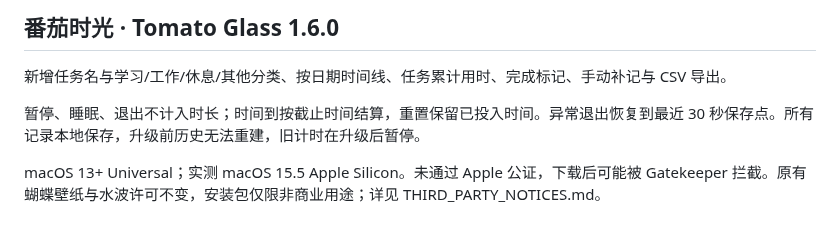
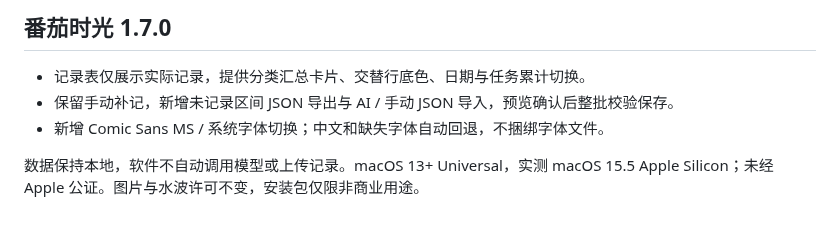
Before and after one commit to George3215/tomato-glass-mac, a Markdown page: docs/RELEASE_NOTES.md, the part around the change. GitHub-like rendering.

```diff
--- a/docs/RELEASE_NOTES.md
+++ b/docs/RELEASE_NOTES.md
@@ -1,7 +1,7 @@
-## 番茄时光 · Tomato Glass 1.6.0
+## 番茄时光 1.7.0
 
-新增任务名与学习/工作/休息/其他分类、按日期时间线、任务累计用时、完成标记、手动补记与 CSV 导出。
+- 记录表仅展示实际记录，提供分类汇总卡片、交替行底色、日期与任务累计切换。
+- 保留手动补记，新增未记录区间 JSON 导出与 AI / 手动 JSON 导入，预览确认后整批校验保存。
+- 新增 Comic Sans MS / 系统字体切换；中文和缺失字体自动回退，不捆绑字体文件。
 
-暂停、睡眠、退出不计入时长；时间到按截止时间结算，重置保留已投入时间。异常退出恢复到最近 30 秒保存点。所有记录本地保存，升级前历史无法重建，旧计时在升级后暂停。
-
-macOS 13+ Universal；实测 macOS 15.5 Apple Silicon。未通过 Apple 公证，下载后可能被 Gatekeeper 拦截。原有蝴蝶壁纸与水波许可不变，安装包仅限非商业用途；详见 THIRD_PARTY_NOTICES.md。
+数据保持本地，软件不自动调用模型或上传记录。macOS 13+ Universal，实测 macOS 15.5 Apple Silicon；未经 Apple 公证。图片与水波许可不变，安装包仅限非商业用途。
```
Also changed, not shown: README.en.md (+7 -1 lines), README.md (+9 -1 lines), docs/ACTIVITY_IMPORT.md (added, +36 -0 lines), docs/records.png (added), docs/screenshot.png, 12 other files.
